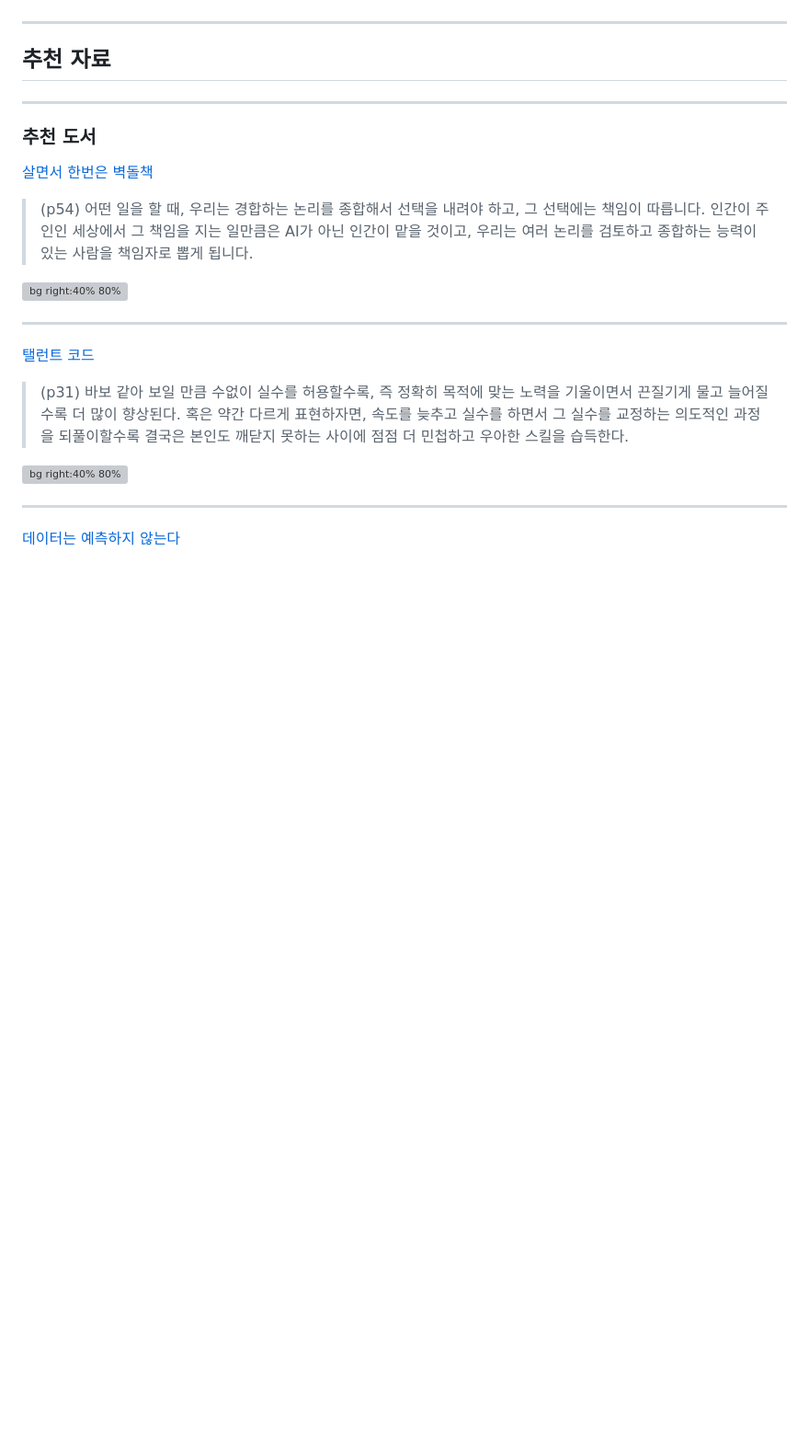
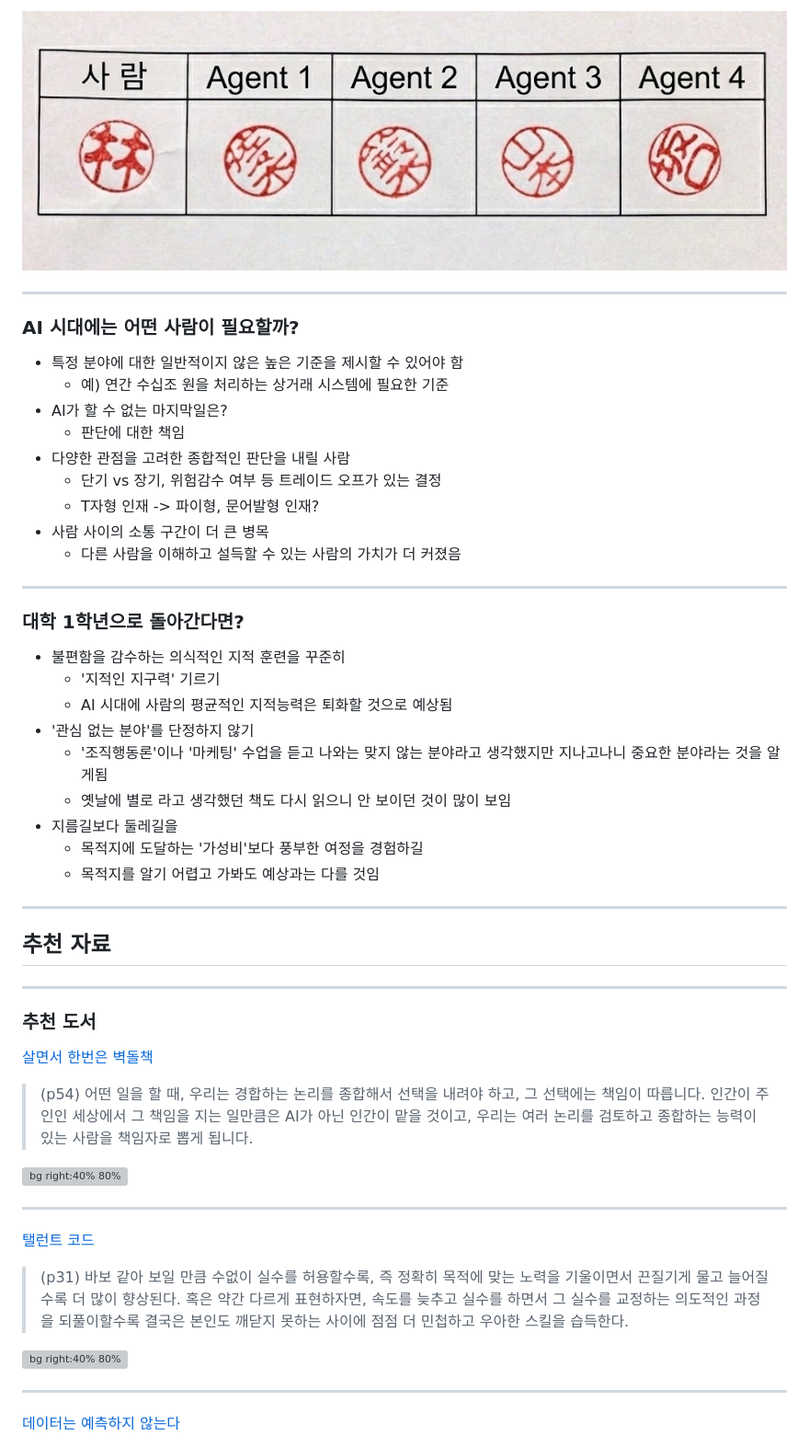
Before and after one commit to benelog/presentations, a Markdown page: 20260528-yonsei-stats-rc101/slides.md, the part around one of its changes. Shown at 92% size. GitHub-like rendering; pictures changed too: 20260528-yonsei-stats-rc101/confirm.jpeg (added); blank space fills up the shorter version; grey boxes are pictures that could not be loaded.

```diff
--- a/20260528-yonsei-stats-rc101/slides.md
+++ b/20260528-yonsei-stats-rc101/slides.md
@@ -159,3 +219,31 @@ paginate: true
+![height:250px](confirm.jpeg)
+
+---
+
+### AI 시대에는 어떤 사람이 필요할까?
+* 특정 분야에 대한 일반적이지 않은 높은 기준을 제시할 수 있어야 함
+    * 예) 연간 수십조 원을 처리하는 상거래 시스템에 필요한 기준
+* AI가 할 수 없는 마지막일은?
+    * 판단에 대한 책임
+* 다양한 관점을 고려한 종합적인 판단을 내릴 사람
+    * 단기 vs 장기, 위험감수 여부 등 트레이드 오프가 있는 결정
+    * T자형 인재 -> 파이형, 문어발형 인재?
+* 사람 사이의 소통 구간이 더 큰 병목
+    * 다른 사람을 이해하고 설득할 수 있는 사람의 가치가 더 커졌음
+
+---
+
+### 대학 1학년으로 돌아간다면?
+
+* 불편함을 감수하는 의식적인 지적 훈련을 꾸준히
+    * '지적인 지구력' 기르기
+    * AI 시대에 사람의 평균적인 지적능력은 퇴화할 것으로 예상됨
+* '관심 없는 분야'를 단정하지 않기
+    * '조직행동론'이나 '마케팅' 수업을 듣고 나와는 맞지 않는 분야라고 생각했지만 지나고나니 중요한 분야라는 것을 알게됨
+    * 옛날에 별로 라고 생각했던 책도 다시 읽으니 안 보이던 것이 많이 보임
+* 지름길보다 둘레길을
+    * 목적지에 도달하는 '가성비'보다 풍부한 여정을 경험하길
+    * 목적지를 알기 어렵고 가봐도 예상과는 다를 것임
 
 ---
 
@@ -168,7 +256,6 @@ paginate: true
 [살면서 한번은 벽돌책](https://www.yes24.com/product/goods/181119990)
 
 > (p54) 어떤 일을 할 때, 우리는 경합하는 논리를 종합해서 선택을 내려야 하고, 그 선택에는 책임이 따릅니다. 인간이 주인인 세상에서 그 책임을 지는 일만큼은 AI가 아닌 인간이 맡을 것이고, 우리는 여러 논리를 검토하고 종합하는 능력이 있는 사람을 책임자로 뽑게 됩니다.
-
 
 ![bg right:40% 80%](https://image.yes24.com/goods/181119990/XL)
 
```
Also changed, not shown: other parts of 20260528-yonsei-stats-rc101/slides.md (+76 -28 lines), 20260528-yonsei-stats-rc101/qna.md (deleted, +0 -52 lines), 20260528-yonsei-stats-rc101/ai-gent-flow.png (added), 20260528-yonsei-stats-rc101/bellman.jpg (added), 1 other file.
